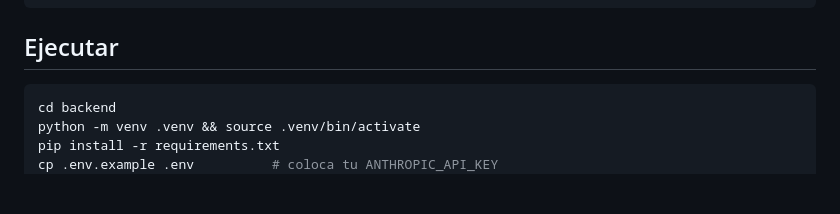
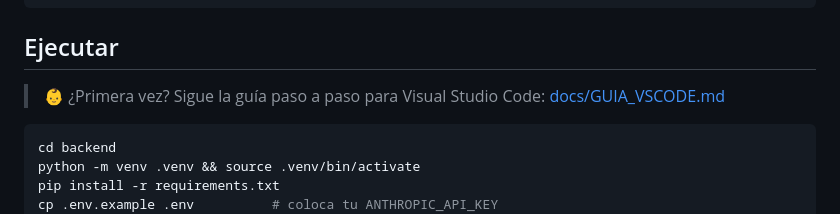
Before and after one commit to Oliver-Cruz/Manuales-MOP, a Markdown page: README.md, the part around the change. Rendered like a GitHub page; blank space fills up the shorter version.

Commit message:
Agregar guía paso a paso para correr el sistema en VS Code
Co-Authored-By: Claude Opus 5.5 <noreply@anthropic.com>
Claude-Session: https://claude.ai/code/session_01RXBSsgABcwA4iNAyAmu54L

````diff
--- a/README.md
+++ b/README.md
@@ -43,6 +43,8 @@ frontend/
 ```
 
 ## Ejecutar
+
+> 👶 ¿Primera vez? Sigue la guía paso a paso para Visual Studio Code: [docs/GUIA_VSCODE.md](docs/GUIA_VSCODE.md)
 
 ```bash
 cd backend
````
Also changed, not shown: docs/GUIA_VSCODE.md (added, +263 -0 lines).
